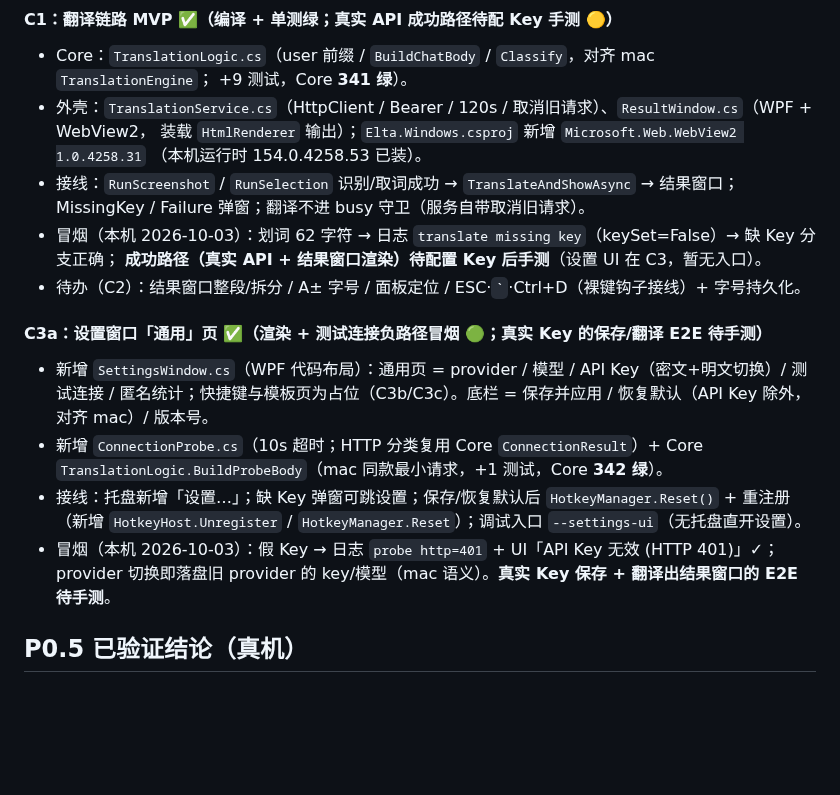
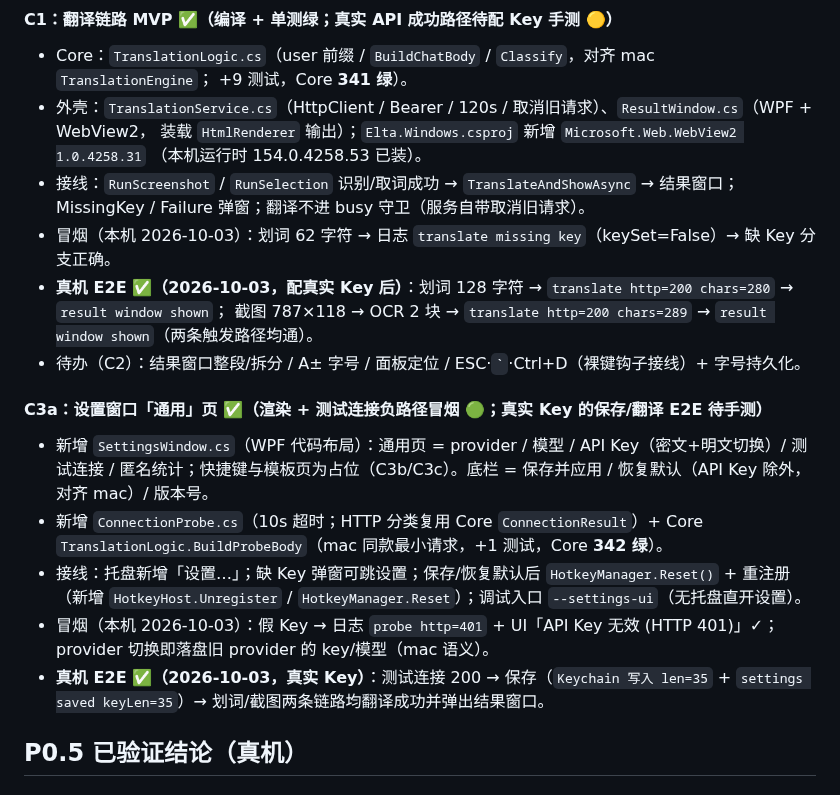
Before and after one commit to liuxiaominglove/elta, a Markdown page: windows/NOTES.md, the part around the change. Rendered like a GitHub page; blank space fills up the shorter version.

Commit message:
docs(windows): C1/C3a 真机 E2E 验证记录（划词+截图翻译出结果窗口）
- 划词 128 字符 / 截图 787x118 OCR 2 块 → 均 translate http=200 → result window shown
- 设置: 测试连接 200 → 保存(Keychain 写入 len=35) → 翻译链路直用新配置

```diff
--- a/windows/NOTES.md
+++ b/windows/NOTES.md
@@ -244,8 +244,9 @@ windows/
   （本机运行时 154.0.4258.53 已装）。
 - 接线：`RunScreenshot` / `RunSelection` 识别/取词成功 → `TranslateAndShowAsync` → 结果窗口；
   MissingKey / Failure 弹窗；翻译不进 busy 守卫（服务自带取消旧请求）。
-- 冒烟（本机 2026-10-03）：划词 62 字符 → 日志 `translate missing key`（keySet=False）→ 缺 Key 分支正确；
-  **成功路径（真实 API + 结果窗口渲染）待配置 Key 后手测**（设置 UI 在 C3，暂无入口）。
+- 冒烟（本机 2026-10-03）：划词 62 字符 → 日志 `translate missing key`（keySet=False）→ 缺 Key 分支正确。
+- **真机 E2E ✅（2026-10-03，配真实 Key 后）**：划词 128 字符 → `translate http=200 chars=280` → `result window shown`；
+  截图 787×118 → OCR 2 块 → `translate http=200 chars=289` → `result window shown`（两条触发路径均通）。
 - 待办（C2）：结果窗口整段/拆分 / A± 字号 / 面板定位 / ESC·`` ` ``·Ctrl+D（裸键钩子接线）+ 字号持久化。
 
 #### C3a：设置窗口「通用」页 ✅（渲染 + 测试连接负路径冒烟 🟢；真实 Key 的保存/翻译 E2E 待手测）
@@ -256,7 +257,9 @@ windows/
 - 接线：托盘新增「设置…」；缺 Key 弹窗可跳设置；保存/恢复默认后 `HotkeyManager.Reset()` + 重注册
   （新增 `HotkeyHost.Unregister` / `HotkeyManager.Reset`）；调试入口 `--settings-ui`（无托盘直开设置）。
 - 冒烟（本机 2026-10-03）：假 Key → 日志 `probe http=401` + UI「API Key 无效 (HTTP 401)」✓；
-  provider 切换即落盘旧 provider 的 key/模型（mac 语义）。**真实 Key 保存 + 翻译出结果窗口的 E2E 待手测**。
+  provider 切换即落盘旧 provider 的 key/模型（mac 语义）。
+- **真机 E2E ✅（2026-10-03，真实 Key）**：测试连接 200 → 保存（`Keychain 写入 len=35` + `settings saved keyLen=35`）→
+  划词/截图两条链路均翻译成功并弹出结果窗口。
 
 ## P0.5 已验证结论（真机）
 
```
Also changed, not shown: windows/AGENTS.md (+1 -1 lines).
